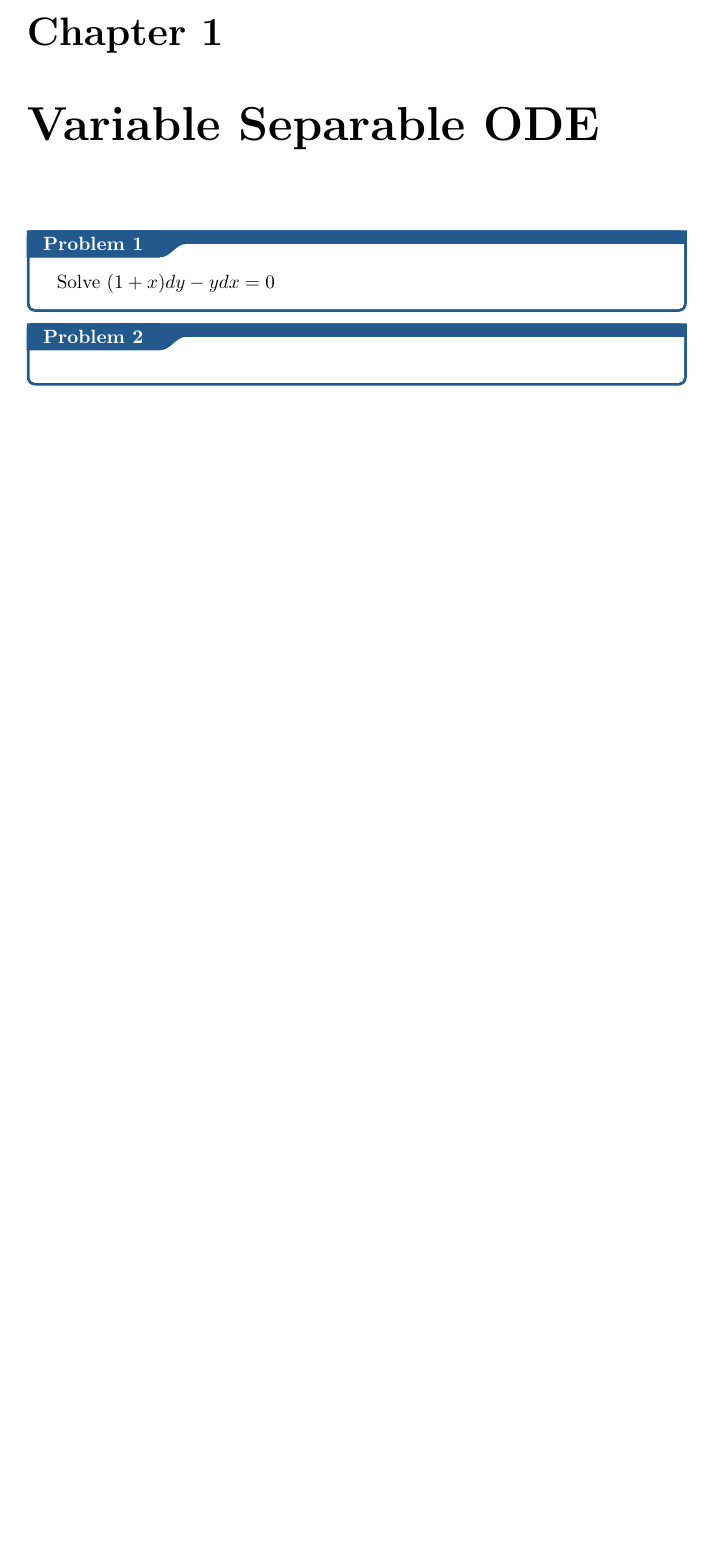
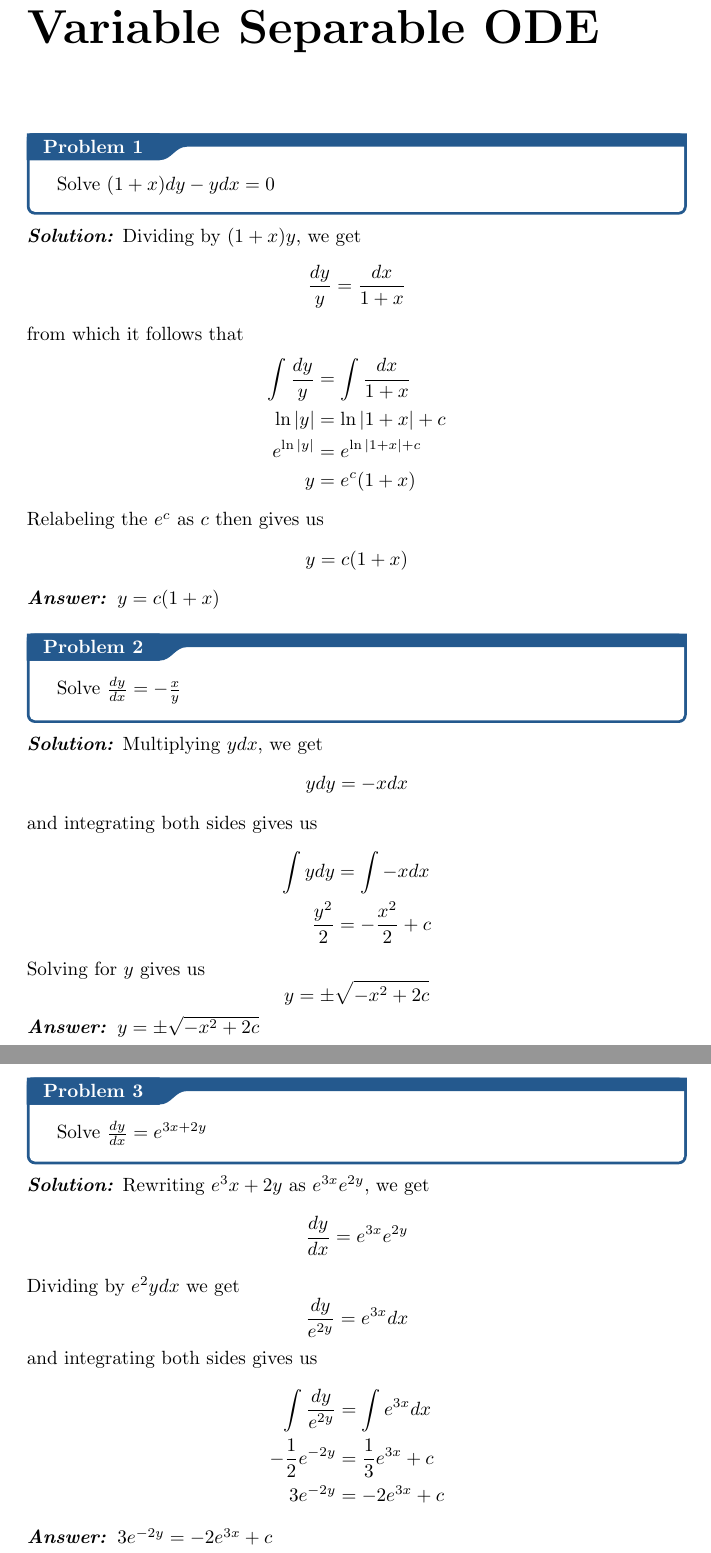
Before and after one commit to raphaelandreeeee/Calculus, a LaTeX thesis (Probset/reviewer1.tex, which reads Probset/mytemplate.tex): part of page 2 of 2 before the commit and two parts of pages 2 and 3 of 4 after it, the two joined at a grey line, cut at the place of the change, the shorter picture padded with empty space. Compiled offline with pdfLaTeX.

Commit message:
Enhance LaTeX template with chapter formatting and additional problem solutions

```diff
--- a/Probset/mytemplate.tex
+++ b/Probset/mytemplate.tex
@@ -68,7 +92,7 @@
 \newcommand{\soln}{\setlength{\parindent}{0cm}\textbf{\textit{Solution:}}\setlength{\parindent}{1cm} }
 
 % Answer prompt commmand.
-\newcommand{\ans}{\setlength{\parindent}{0cm}\textbf{\textit{Answer: }}\setlength{\parindent}{1cm}\color{red}}
+\newcommand{\ans}{\setlength{\parindent}{0cm}\textbf{\textit{Answer: }}\setlength{\parindent}{1cm}\color{red}\color{black}}
 
 % Problem box command.
 \newcommand{\prob}[2]{
--- a/Probset/reviewer1.tex
+++ b/Probset/reviewer1.tex
@@ -10,7 +10,65 @@
 
 \maketitle
 
-\chapter{Variable Separable ODE}
+\chapter*{Variable Separable ODE}
 
 \prob{}{
     Solve $(1+x) dy - y dx = 0$
+}
+\soln Dividing by $(1+x)y$, we get
+\[
+    \frac{dy}{y} = \frac{dx}{1+x}
+\]
+from which it follows that
+\begin{align*}
+    \int \frac{dy}{y} &= \int \frac{dx}{1+x} \\
+    \ln|y| &= \ln|1+x| + c \\
+    e^{\ln|y|} &= e^{\ln|1+x| + c} \\
+    y &= e^c(1+x)
+\end{align*}
+Relabeling the $e^c$ as $c$ then gives us
+\[
+    y=c(1+x)
+\]
+\ans $y=c(1+x)$
+
+\medskip
+
+\prob{}{
+    Solve $\frac{dy}{dx}=-\frac{x}{y}$
+}
+\soln Multiplying $y dx$, we get
+\[
+    y dy = -x dx
+\]
+and integrating both sides gives us
+\begin{align*}
+    \int y dy &= \int -x dx \\
+    \frac{y^2}{2} &= -\frac{x^2}{2} + c
+\end{align*}
+Solving for $y$ gives us
+\[
+    y = \pm\sqrt{-x^2+2c}
+\]
+\ans $y = \pm\sqrt{-x^2+2c}$
+
+\medskip
+
+\prob{}{
+    Solve $\frac{dy}{dx}=e^{3x+2y}$
+}
+\soln Rewriting $e^3x+2y$ as $e^{3x}e^{2y}$, we get
+\[
+    \frac{dy}{dx} = e^{3x}e^{2y}
+\]
+Dividing by $e^2y dx$ we get
+\[
+    \frac{dy}{e^{2y}} = e^{3x}dx
+\]
+and integrating both sides gives us
+\begin{align*}
+    \int \frac{dy}{e^{2y}} &= \int e^{3x}dx \\
+    -\frac{1}{2}e^{-2y} &= \frac{1}{3}e^{3x} + c \\
+    3e^{-2y} &= -2e^{3x} + c
+\end{align*}
+\ans $3e^{-2y} = -2e^{3x} + c$
```
Also changed, not shown: Probset/reviewer1.pdf, Probset/mytemplate.tex (24 more changed lines), Probset/reviewer1.tex (11 more changed lines).
